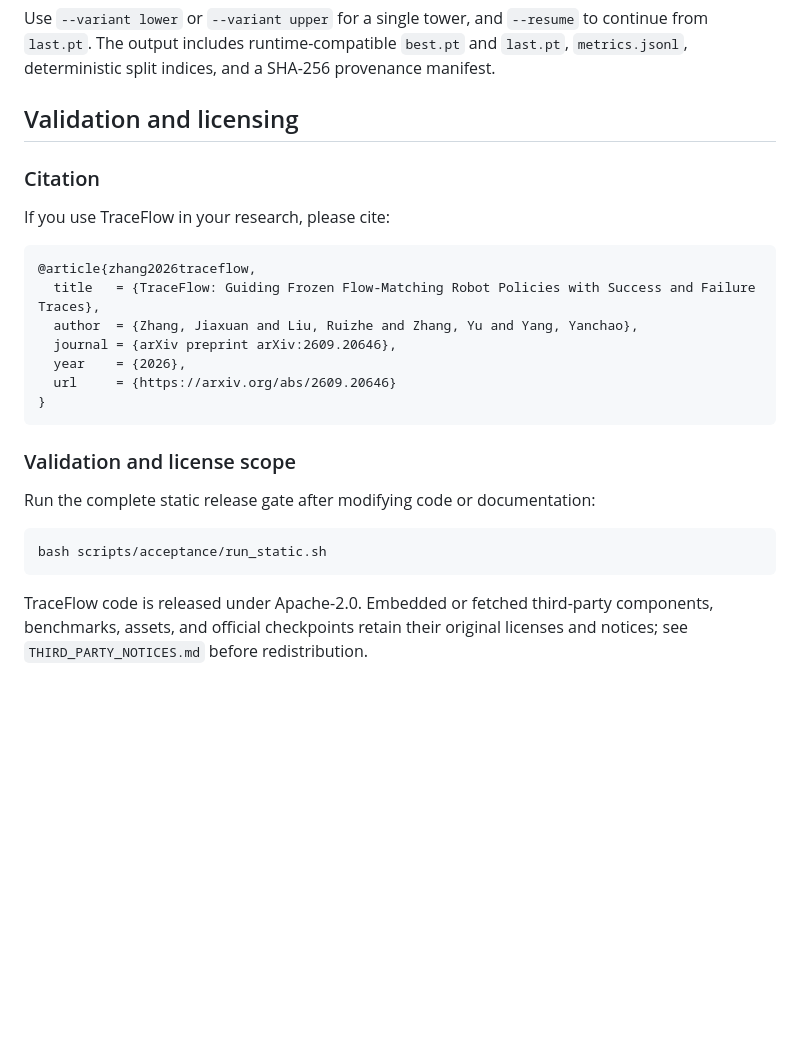
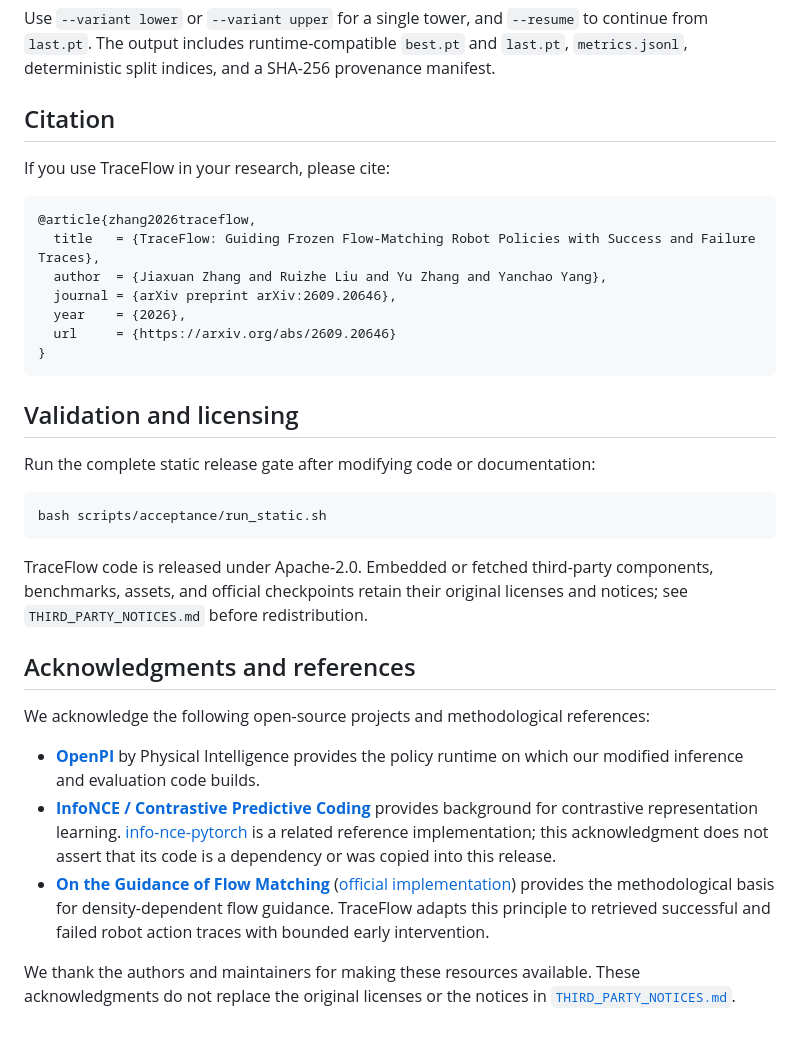
Before and after one commit to zhangjiaxuan-Xuan/TraceFlow, a Markdown page: README.md, the part around the change. GitHub-like rendering; blank space fills up the shorter version.

Commit message:
Clarify citation and acknowledge guidance and contrastive references

````diff
--- a/README.md
+++ b/README.md
@@ -313,23 +313,21 @@ conda run -n traceflow-openpi python scripts/train/train_retrieval_head.py \
 
 Use `--variant lower` or `--variant upper` for a single tower, and `--resume` to continue from `last.pt`. The output includes runtime-compatible `best.pt` and `last.pt`, `metrics.jsonl`, deterministic split indices, and a SHA-256 provenance manifest.
 
-## Validation and licensing
-
-### Citation
+## Citation
 
 If you use TraceFlow in your research, please cite:
 
 ```bibtex
 @article{zhang2026traceflow,
   title   = {TraceFlow: Guiding Frozen Flow-Matching Robot Policies with Success and Failure Traces},
-  author  = {Zhang, Jiaxuan and Liu, Ruizhe and Zhang, Yu and Yang, Yanchao},
+  author  = {Jiaxuan Zhang and Ruizhe Liu and Yu Zhang and Yanchao Yang},
   journal = {arXiv preprint arXiv:2609.20646},
   year    = {2026},
   url     = {https://arxiv.org/abs/2609.20646}
 }
 ```
 
-### Validation and license scope
+## Validation and licensing
 
 Run the complete static release gate after modifying code or documentation:
 
@@ -338,3 +336,15 @@ bash scripts/acceptance/run_static.sh
 ```
 
 TraceFlow code is released under Apache-2.0. Embedded or fetched third-party components, benchmarks, assets, and official checkpoints retain their original licenses and notices; see `THIRD_PARTY_NOTICES.md` before redistribution.
+
+## Acknowledgments and references
+
+We acknowledge the following open-source projects and methodological references:
+
+- **[OpenPI](https://github.com/Physical-Intelligence/openpi)** by Physical Intelligence provides the policy runtime on which our modified inference and evaluation code builds.
+- **[InfoNCE / Contrastive Predictive Coding](https://arxiv.org/abs/1807.03748)** provides background for contrastive representation learning. [info-nce-pytorch](https://github.com/RElbers/info-nce-pytorch) is a related reference implementation; this acknowledgment does not assert that its code is a dependency or was copied into this release.
+- **[On the Guidance of Flow Matching](https://arxiv.org/abs/2502.02150)** ([official implementation](https://github.com/AI4Science-WestlakeU/flow_guidance)) provides the methodological basis for density-dependent flow guidance. TraceFlow adapts this principle to retrieved successful and failed robot action traces with bounded early intervention.
+
+We thank the authors and maintainers for making these resources available.
+These acknowledgments do not replace the original licenses or the notices in
+[`THIRD_PARTY_NOTICES.md`](THIRD_PARTY_NOTICES.md).
````
